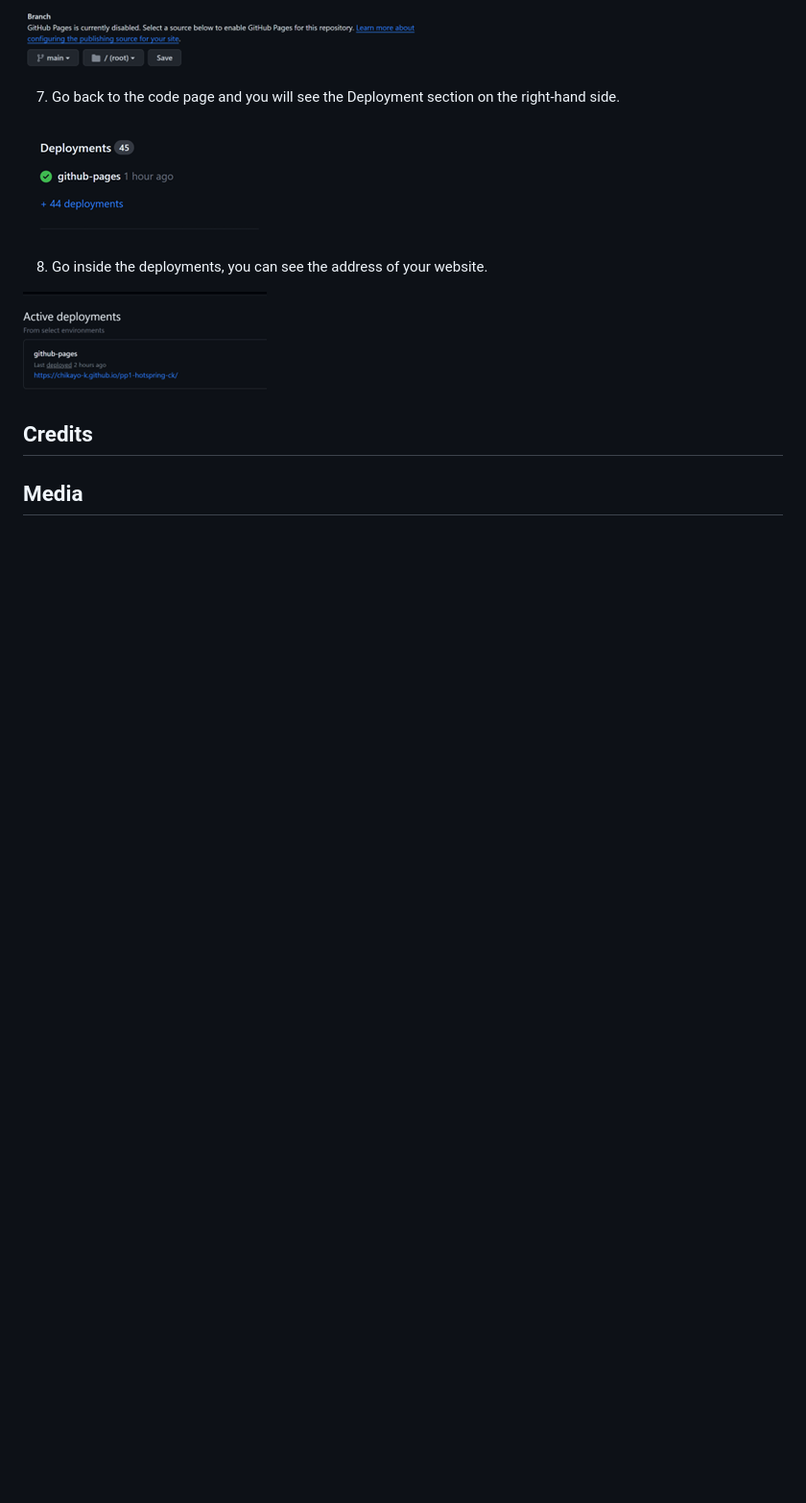
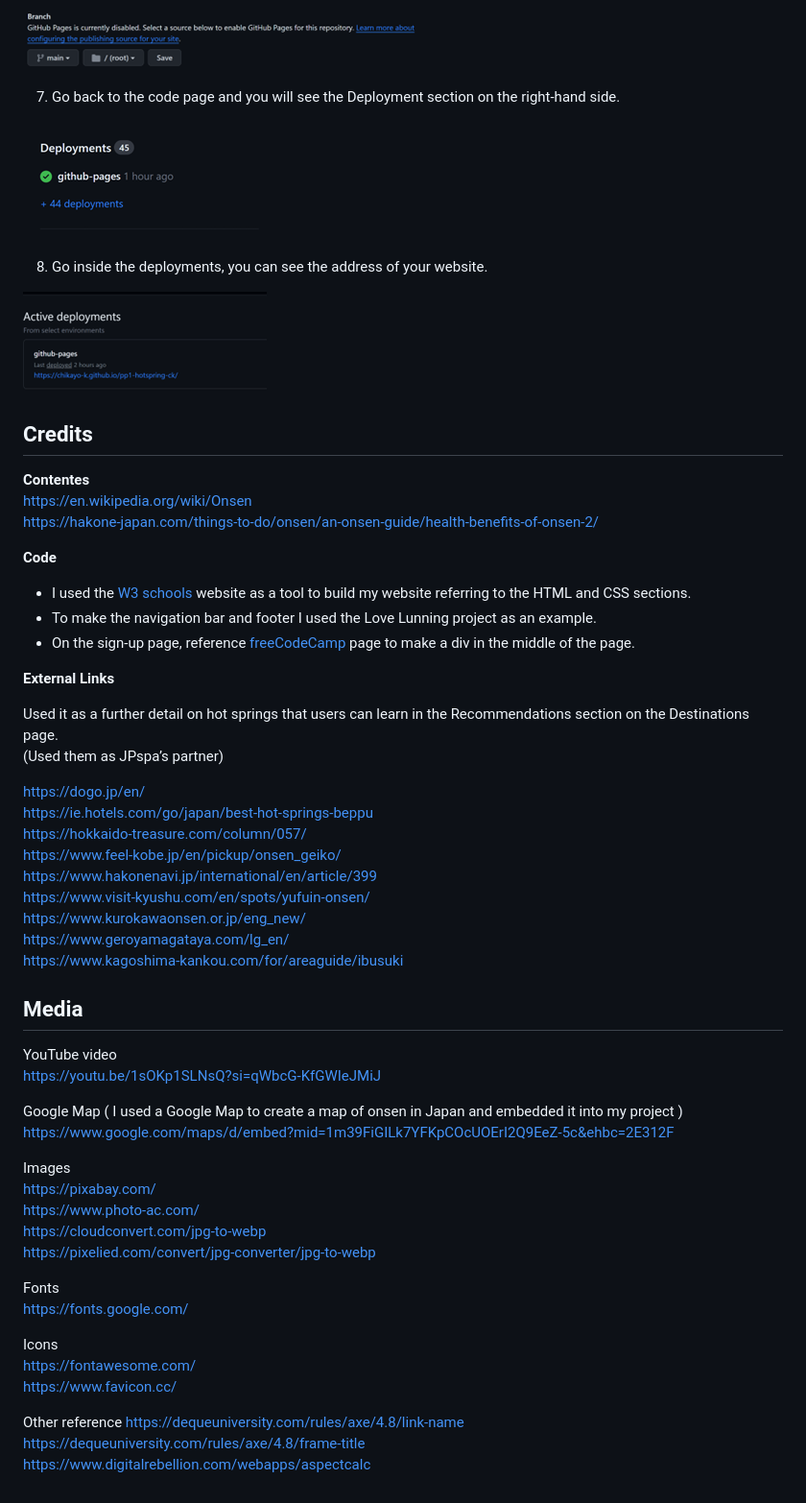
Before and after one commit to Chikayo-k/pp1-hotspring-ck, a Markdown page: README.md, the part around the change. Shown: that part at 96% size. GitHub-like rendering; blank space fills up the shorter version.

Commit message:
docs:Add text

```diff
--- a/README.md
+++ b/README.md
@@ -205,4 +205,53 @@ This site was deployed using GitHub pages.
 
 ## Credits
 
+**Contentes**<br>
+https://en.wikipedia.org/wiki/Onsen<br>
+https://hakone-japan.com/things-to-do/onsen/an-onsen-guide/health-benefits-of-onsen-2/
+
+**Code** <br>
+
+- I used the [W3 schools](https://www.w3schools.com/html/default.asp) website as a tool to build my website referring to the HTML and CSS sections.
+- To make the navigation bar and footer I used the Love Lunning project as an example.
+- On the sign-up page, reference [freeCodeCamp](https://www.freecodecamp.org/japanese/news/how-to-center-anything-with-css-align-a-div-text-and-more) page to make a div in the middle of the page.
+
+**External Links**
+
+Used it as a further detail on hot springs that users can learn in the Recommendations section on the Destinations page.<br>
+(Used them as JPspa’s partner)
+
+https://dogo.jp/en/<br>
+https://ie.hotels.com/go/japan/best-hot-springs-beppu<br>
+https://hokkaido-treasure.com/column/057/<br>
+https://www.feel-kobe.jp/en/pickup/onsen_geiko/<br>
+https://www.hakonenavi.jp/international/en/article/399<br>
+https://www.visit-kyushu.com/en/spots/yufuin-onsen/<br>
+https://www.kurokawaonsen.or.jp/eng_new/<br>
+https://www.geroyamagataya.com/lg_en/<br>
+https://www.kagoshima-kankou.com/for/areaguide/ibusuki
+
 ## Media
+
+YouTube video<br>
+https://youtu.be/1sOKp1SLNsQ?si=qWbcG-KfGWIeJMiJ
+
+Google Map ( I used a Google Map to create a map of onsen in Japan and embedded it into my project )<br>
+https://www.google.com/maps/d/embed?mid=1m39FiGILk7YFKpCOcUOErI2Q9EeZ-5c&ehbc=2E312F
+
+Images<br>
+https://pixabay.com/<br>
+https://www.photo-ac.com/<br>
+https://cloudconvert.com/jpg-to-webp<br>
+https://pixelied.com/convert/jpg-converter/jpg-to-webp<br>
+
+Fonts<br>
+https://fonts.google.com/
+
+Icons<br>
+https://fontawesome.com/<br>
+https://www.favicon.cc/
+
+Other reference
+https://dequeuniversity.com/rules/axe/4.8/link-name<br>
+https://dequeuniversity.com/rules/axe/4.8/frame-title<br>
+https://www.digitalrebellion.com/webapps/aspectcalc
```
